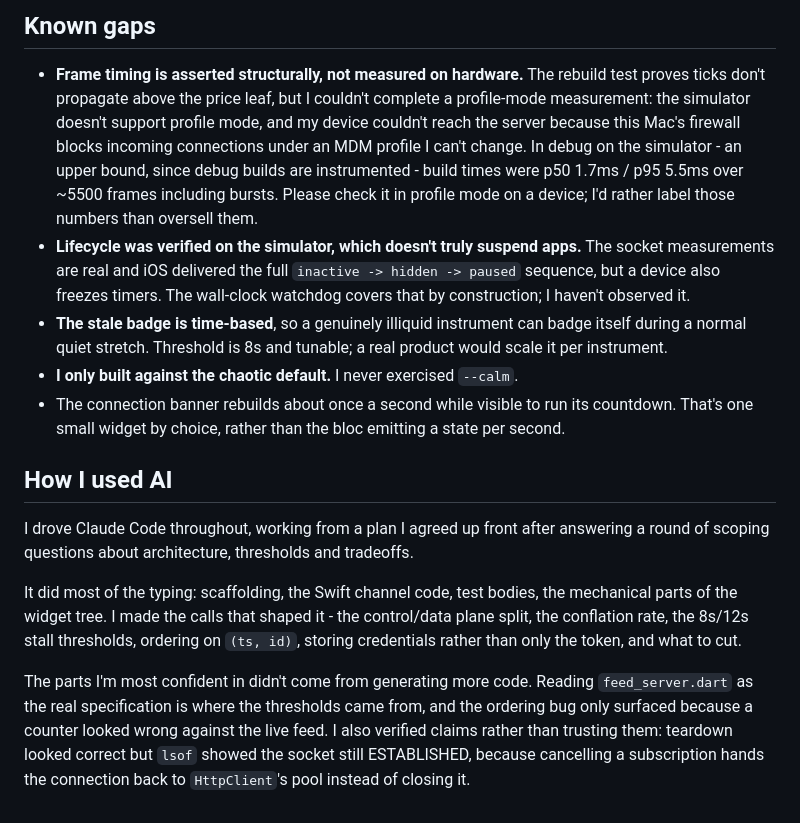
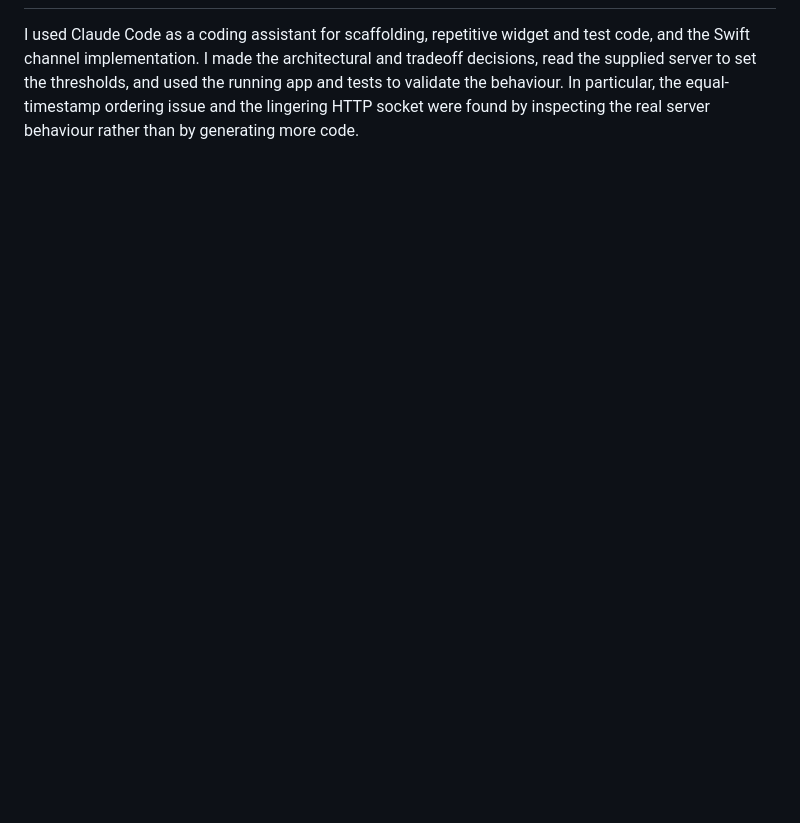
Before and after one commit to OrKahila/finonex, a Markdown page: NOTES.md, the part around one of its changes. GitHub-like rendering; blank space fills up the shorter version.

Commit message:
docs: tighten NOTES

```diff
--- a/NOTES.md
+++ b/NOTES.md
@@ -184,40 +146,6 @@ subscriptions across rapid connect/drop cycles.
-## Known gaps
-
-- **Frame timing is asserted structurally, not measured on hardware.** The rebuild
-  test proves ticks don't propagate above the price leaf, but I couldn't complete
-  a profile-mode measurement: the simulator doesn't support profile mode, and my
-  device couldn't reach the server because this Mac's firewall blocks incoming
-  connections under an MDM profile I can't change. In debug on the simulator -
-  an upper bound, since debug builds are instrumented - build times were p50
-  1.7ms / p95 5.5ms over ~5500 frames including bursts. Please check it in profile
-  mode on a device; I'd rather label those numbers than oversell them.
-- **Lifecycle was verified on the simulator, which doesn't truly suspend apps.**
-  The socket measurements are real and iOS delivered the full
-  `inactive -> hidden -> paused` sequence, but a device also freezes timers. The
-  wall-clock watchdog covers that by construction; I haven't observed it.
-- **The stale badge is time-based**, so a genuinely illiquid instrument can badge
-  itself during a normal quiet stretch. Threshold is 8s and tunable; a real product
-  would scale it per instrument.
-- **I only built against the chaotic default.** I never exercised `--calm`.
-- The connection banner rebuilds about once a second while visible to run its
-  countdown. That's one small widget by choice, rather than the bloc emitting a
-  state per second.
-
-## How I used AI
-
-I drove Claude Code throughout, working from a plan I agreed up front after
-answering a round of scoping questions about architecture, thresholds and
-tradeoffs.
-
-It did most of the typing: scaffolding, the Swift channel code, test bodies, the
-mechanical parts of the widget tree. I made the calls that shaped it - the
-control/data plane split, the conflation rate, the 8s/12s stall thresholds,
-ordering on `(ts, id)`, storing credentials rather than only the token, and what
-to cut.
-
-The parts I'm most confident in didn't come from generating more code. Reading
-`feed_server.dart` as the real specification is where the thresholds came from,
-and the ordering bug only surfaced because a counter looked wrong against the live
-feed. I also verified claims rather than trusting them: teardown looked correct
-but `lsof` showed the socket still ESTABLISHED, because cancelling a subscription
-hands the connection back to `HttpClient`'s pool instead of closing it.
+I used Claude Code as a coding assistant for scaffolding, repetitive widget and
+test code, and the Swift channel implementation. I made the architectural and
+tradeoff decisions, read the supplied server to set the thresholds, and used the
+running app and tests to validate the behaviour. In particular, the equal-
+timestamp ordering issue and the lingering HTTP socket were found by inspecting
+the real server behaviour rather than by generating more code.
```
Also changed, not shown: other parts of NOTES.md (+110 -148 lines).
